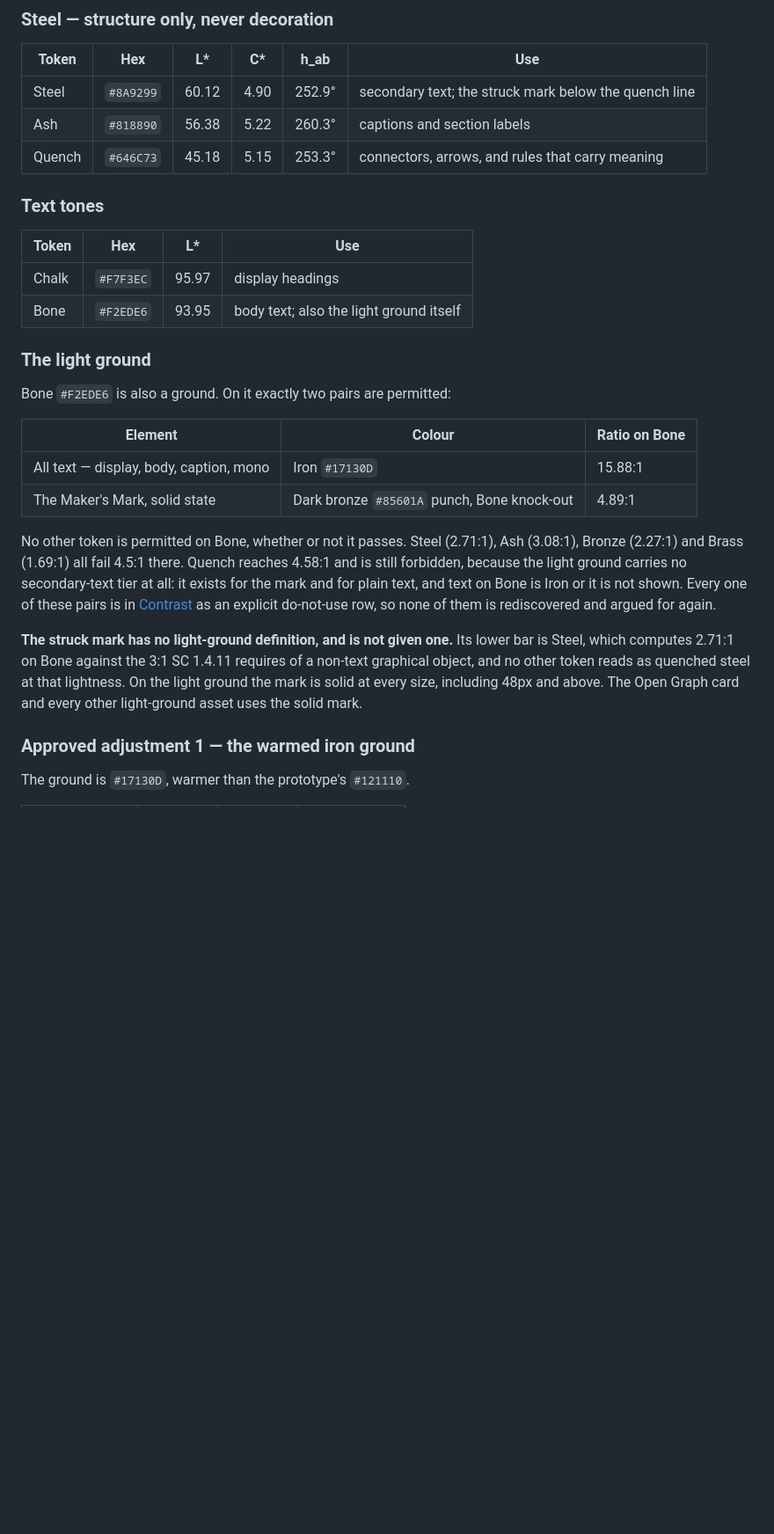
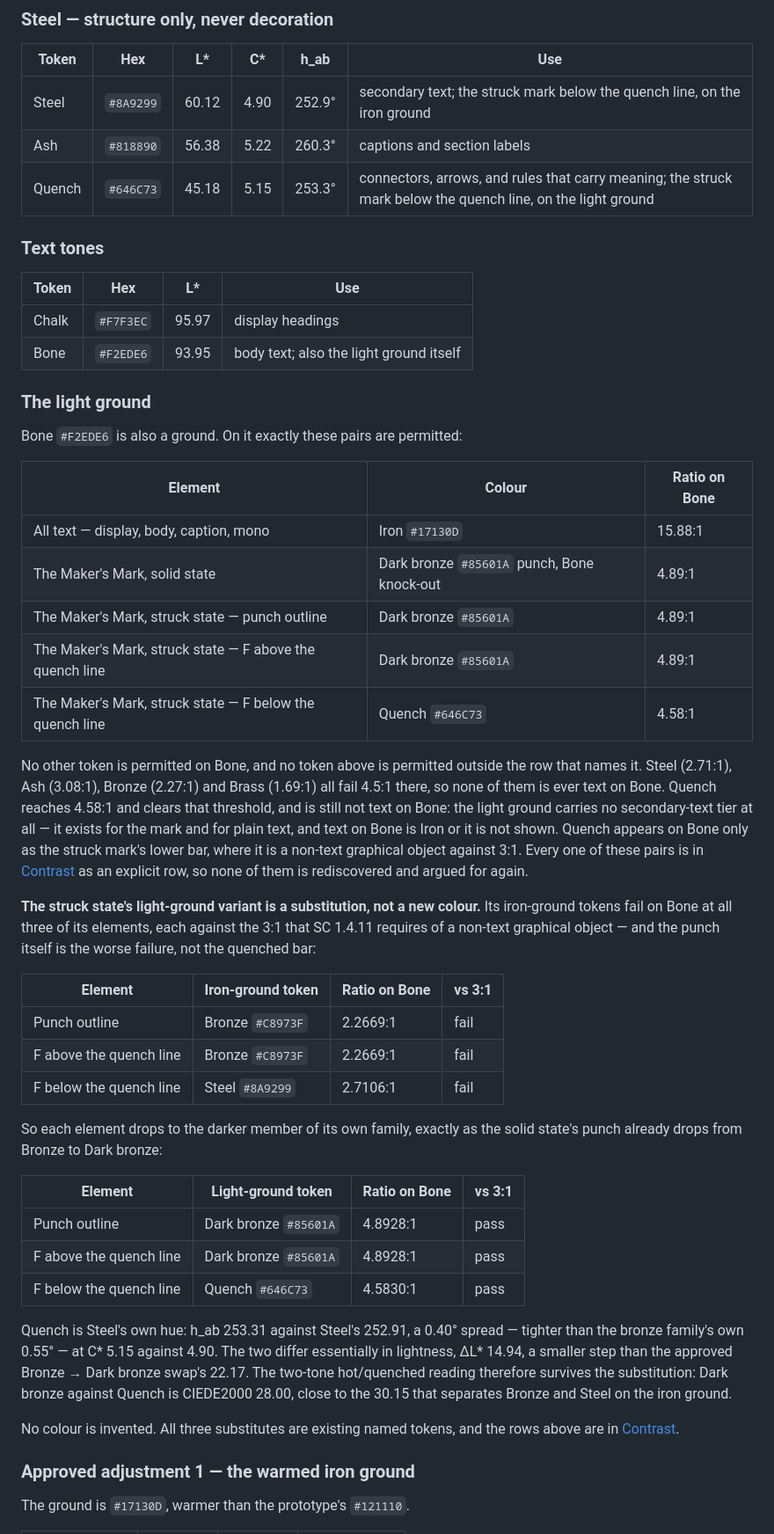
Before and after one commit to rikilamadrid/forge, a Markdown page: context/brand-identity.md, the part around one of its changes. Shown at 88% size. Drawn GitHub-style; blank space fills up the shorter version.

```diff
--- a/context/brand-identity.md
+++ b/context/brand-identity.md
@@ -152,9 +161,9 @@ Brass is a separate token with its own use — links — and is not rationed.
 
 | Token | Hex | L\* | C\* | h_ab | Use |
 | --- | --- | --- | --- | --- | --- |
-| Steel | `#8A9299` | 60.12 | 4.90 | 252.9° | secondary text; the struck mark below the quench line |
+| Steel | `#8A9299` | 60.12 | 4.90 | 252.9° | secondary text; the struck mark below the quench line, on the iron ground |
 | Ash | `#818890` | 56.38 | 5.22 | 260.3° | captions and section labels |
-| Quench | `#646C73` | 45.18 | 5.15 | 253.3° | connectors, arrows, and rules that carry meaning |
+| Quench | `#646C73` | 45.18 | 5.15 | 253.3° | connectors, arrows, and rules that carry meaning; the struck mark below the quench line, on the light ground |
 
 ### Text tones
 
@@ -165,27 +174,55 @@ Brass is a separate token with its own use — links — and is not rationed.
 
 ### The light ground
 
-Bone `#F2EDE6` is also a ground. On it exactly two pairs are permitted:
+Bone `#F2EDE6` is also a ground. On it exactly these pairs are permitted:
 
 | Element | Colour | Ratio on Bone |
 | --- | --- | --- |
 | All text — display, body, caption, mono | Iron `#17130D` | 15.88:1 |
 | The Maker's Mark, solid state | Dark bronze `#85601A` punch, Bone knock-out | 4.89:1 |
+| The Maker's Mark, struck state — punch outline | Dark bronze `#85601A` | 4.89:1 |
+| The Maker's Mark, struck state — F above the quench line | Dark bronze `#85601A` | 4.89:1 |
+| The Maker's Mark, struck state — F below the quench line | Quench `#646C73` | 4.58:1 |
 
-No other token is permitted on Bone, whether or not it passes. Steel (2.71:1),
-Ash (3.08:1), Bronze (2.27:1) and Brass (1.69:1) all fail 4.5:1 there. Quench
-reaches 4.58:1 and is still forbidden, because the light ground carries no
-secondary-text tier at all: it exists for the mark and for plain text, and text
-on Bone is Iron or it is not shown. Every one of these pairs is in
-[Contrast](#contrast) as an explicit do-not-use row, so none of them is
-rediscovered and argued for again.
+No other token is permitted on Bone, and no token above is permitted outside
+the row that names it. Steel (2.71:1), Ash (3.08:1), Bronze (2.27:1) and Brass
+(1.69:1) all fail 4.5:1 there, so none of them is ever text on Bone. Quench
+reaches 4.58:1 and clears that threshold, and is still not text on Bone: the
+light ground carries no secondary-text tier at all — it exists for the mark and
+for plain text, and text on Bone is Iron or it is not shown. Quench appears on
+Bone only as the struck mark's lower bar, where it is a non-text graphical
+object against 3:1. Every one of these pairs is in [Contrast](#contrast) as an
+explicit row, so none of them is rediscovered and argued for again.
 
-**The struck mark has no light-ground definition, and is not given one.** Its
-lower bar is Steel, which computes 2.71:1 on Bone against the 3:1 SC 1.4.11
-requires of a non-text graphical object, and no other token reads as quenched
-steel at that lightness. On the light ground the mark is solid at every size,
-including 48px and above. The Open Graph card and every other light-ground asset
-uses the solid mark.
+**The struck state's light-ground variant is a substitution, not a new
+colour.** Its iron-ground tokens fail on Bone at all three of its elements,
+each against the 3:1 that SC 1.4.11 requires of a non-text graphical object —
+and the punch itself is the worse failure, not the quenched bar:
+
+| Element | Iron-ground token | Ratio on Bone | vs 3:1 |
+| --- | --- | --- | --- |
+| Punch outline | Bronze `#C8973F` | 2.2669:1 | fail |
+| F above the quench line | Bronze `#C8973F` | 2.2669:1 | fail |
+| F below the quench line | Steel `#8A9299` | 2.7106:1 | fail |
+
+So each element drops to the darker member of its own family, exactly as the
+solid state's punch already drops from Bronze to Dark bronze:
+
+| Element | Light-ground token | Ratio on Bone | vs 3:1 |
+| --- | --- | --- | --- |
+| Punch outline | Dark bronze `#85601A` | 4.8928:1 | pass |
+| F above the quench line | Dark bronze `#85601A` | 4.8928:1 | pass |
+| F below the quench line | Quench `#646C73` | 4.5830:1 | pass |
+
+Quench is Steel's own hue: h_ab 253.31 against Steel's 252.91, a 0.40° spread —
+tighter than the bronze family's own 0.55° — at C\* 5.15 against 4.90. The two
+differ essentially in lightness, ΔL\* 14.94, a smaller step than the approved
+Bronze → Dark bronze swap's 22.17. The two-tone hot/quenched reading therefore
+survives the substitution: Dark bronze against Quench is CIEDE2000 28.00,
+close to the 30.15 that separates Bronze and Steel on the iron ground.
+
+No colour is invented. All three substitutes are existing named tokens, and the
+rows above are in [Contrast](#contrast).
 
 ### Approved adjustment 1 — the warmed iron ground
 
```
Also changed, not shown: other parts of context/brand-identity.md (+39 -18 lines).
